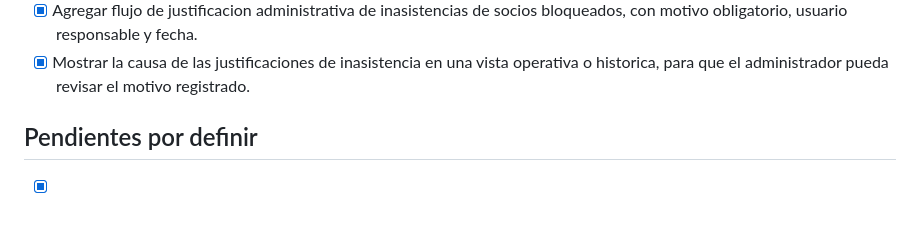
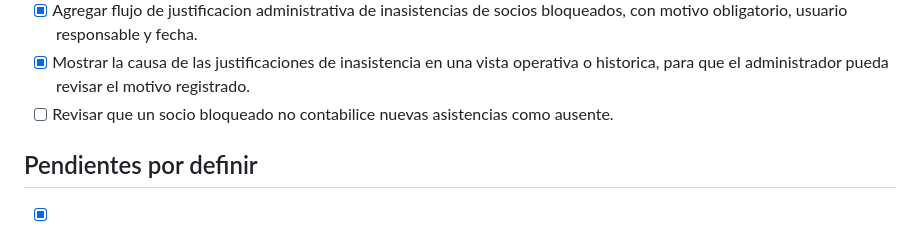
Before and after one commit to alejandrossm/sanramon, a Markdown page: docs/TODOS_USUARIOS_SOCIOS.md, the part around the change. Drawn GitHub-style.

Commit message:
Revisar pendientes

```diff
--- a/docs/TODOS_USUARIOS_SOCIOS.md
+++ b/docs/TODOS_USUARIOS_SOCIOS.md
@@ -38,6 +38,7 @@ Pendientes para una siguiente iteracion del modulo de usuarios, socios y asisten
 - [x] Implementar bloqueo operativo de socios por inasistencias: un socio con 2 o mas ausencias no puede registrar nuevas asistencias.
 - [x] Agregar flujo de justificacion administrativa de inasistencias de socios bloqueados, con motivo obligatorio, usuario responsable y fecha.
 - [x] Mostrar la causa de las justificaciones de inasistencia en una vista operativa o historica, para que el administrador pueda revisar el motivo registrado.
+- [ ] Revisar que un socio bloqueado no contabilice nuevas asistencias como ausente.
 
 ## Pendientes por definir
 
```
